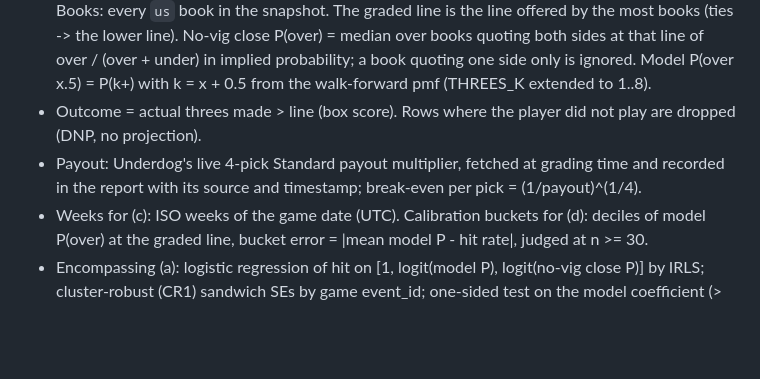
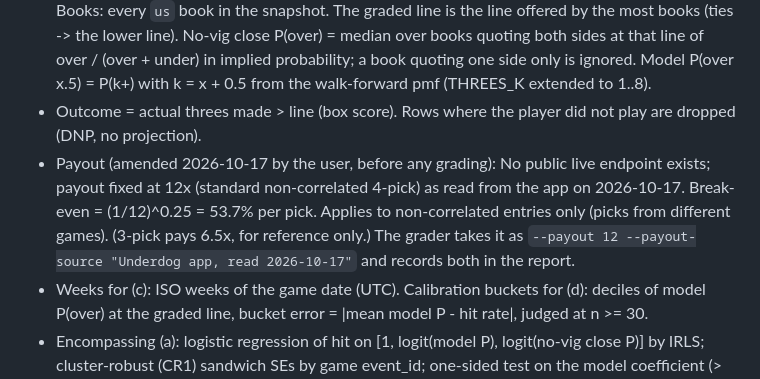
Before and after one commit to macassvic-cmd/arc-lab, a Markdown page: backtests/nba_threes_2024_25_rule.md, the part around the change. Drawn GitHub-style; blank space fills up the shorter version.

Commit message:
Locked rule amendment (user, 2026-10-17): Underdog 4-pick payout fixed at 12x as read from the app (no public live endpoint); break-even (1/12)^0.25 = 53.7% per pick; non-correlated entries only
Co-Authored-By: Claude Fable 5.1 <noreply@anthropic.com>

```diff
--- a/backtests/nba_threes_2024_25_rule.md
+++ b/backtests/nba_threes_2024_25_rule.md
@@ -45,8 +45,10 @@ Run in this order; nothing after step 1 runs until step 1 passes.
   books quoting both sides at that line of over / (over + under) in implied probability; a book quoting one side only is
   ignored. Model P(over x.5) = P(k+) with k = x + 0.5 from the walk-forward pmf (THREES_K extended to 1..8).
 - Outcome = actual threes made > line (box score). Rows where the player did not play are dropped (DNP, no projection).
-- Payout: Underdog's live 4-pick Standard payout multiplier, fetched at grading time and recorded in the report with its
-  source and timestamp; break-even per pick = (1/payout)^(1/4).
+- Payout (amended 2026-10-17 by the user, before any grading): No public live endpoint exists; payout fixed at 12x (standard
+  non-correlated 4-pick) as read from the app on 2026-10-17. Break-even = (1/12)^0.25 = 53.7% per pick. Applies to
+  non-correlated entries only (picks from different games). (3-pick pays 6.5x, for reference only.) The grader takes it as
+  `--payout 12 --payout-source "Underdog app, read 2026-10-17"` and records both in the report.
 - Weeks for (c): ISO weeks of the game date (UTC). Calibration buckets for (d): deciles of model P(over) at the graded line,
   bucket error = |mean model P - hit rate|, judged at n >= 30.
 - Encompassing (a): logistic regression of hit on [1, logit(model P), logit(no-vig close P)] by IRLS; cluster-robust (CR1)
```
